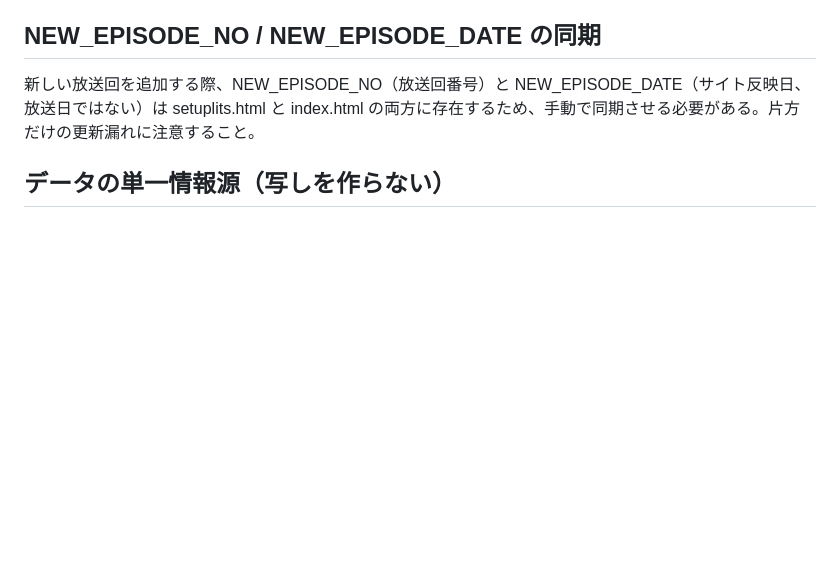
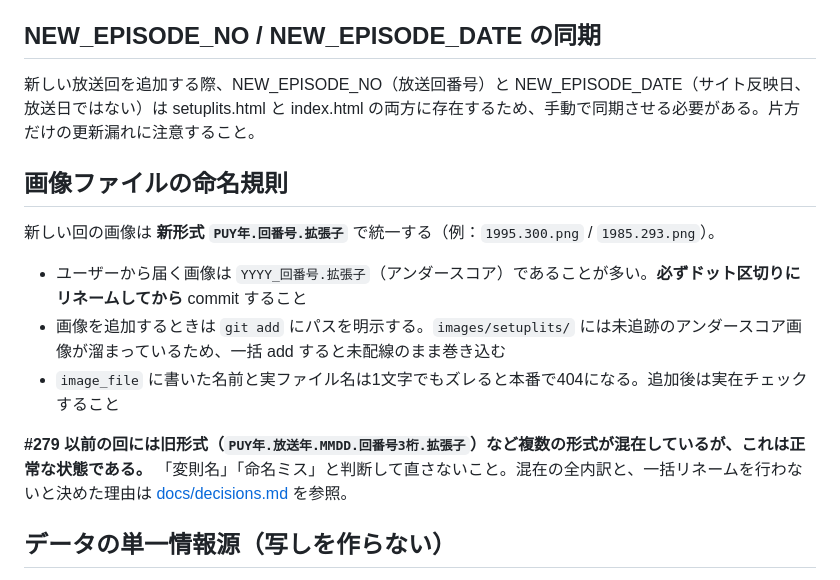
Before and after one commit to bokugen-nowyoung/mp8090-hitlist, a Markdown page: CLAUDE.md, the part around the change. Rendered like a GitHub page; blank space fills up the shorter version.

```diff
--- a/CLAUDE.md
+++ b/CLAUDE.md
@@ -22,6 +22,18 @@ git status 上は「origin/main と同期済み」と表示されていたが、
 ## NEW_EPISODE_NO / NEW_EPISODE_DATE の同期
 
 新しい放送回を追加する際、NEW_EPISODE_NO（放送回番号）と NEW_EPISODE_DATE（サイト反映日、放送日ではない）は setuplits.html と index.html の両方に存在するため、手動で同期させる必要がある。片方だけの更新漏れに注意すること。
+
+## 画像ファイルの命名規則
+
+新しい回の画像は **新形式 `PUY年.回番号.拡張子`** で統一する（例：`1995.300.png` / `1985.293.png`）。
+
+- ユーザーから届く画像は `YYYY_回番号.拡張子`（アンダースコア）であることが多い。**必ずドット区切りにリネームしてから** commit すること
+- 画像を追加するときは `git add` にパスを明示する。`images/setuplits/` には未追跡のアンダースコア画像が溜まっているため、一括 add すると未配線のまま巻き込む
+- `image_file` に書いた名前と実ファイル名は1文字でもズレると本番で404になる。追加後は実在チェックすること
+
+**#279 以前の回には旧形式（`PUY年.放送年.MMDD.回番号3桁.拡張子`）など複数の形式が混在しているが、これは正常な状態である。**
+「変則名」「命名ミス」と判断して直さないこと。混在の全内訳と、一括リネームを行わないと決めた理由は
+[docs/decisions.md](docs/decisions.md) を参照。
 
 ## データの単一情報源（写しを作らない）
 
```
Also changed, not shown: docs/decisions.md (added, +72 -0 lines).
